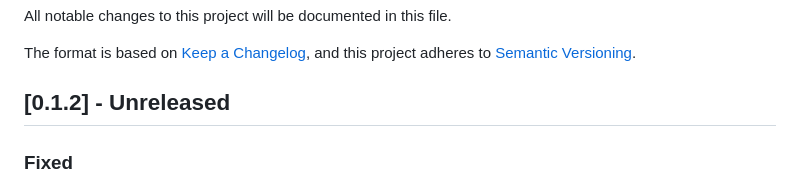
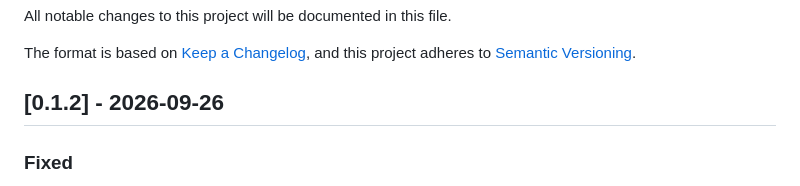
Before and after one commit to ZengZichao/FigTreeKit-Studio, a Markdown page: CHANGELOG.md, the part around the change. GitHub-like rendering.

```diff
--- a/CHANGELOG.md
+++ b/CHANGELOG.md
@@ -5,7 +5,7 @@ All notable changes to this project will be documented in this file.
 The format is based on [Keep a Changelog](https://keepachangelog.com/en/1.1.0/),
 and this project adheres to [Semantic Versioning](https://semver.org/spec/v2.0.0.html).
 
-## [0.1.2] - Unreleased
+## [0.1.2] - 2026-09-26
 
 ### Fixed
 
```
Also changed, not shown: README.md (+4 -5 lines), README_EN.md (+3 -4 lines).
